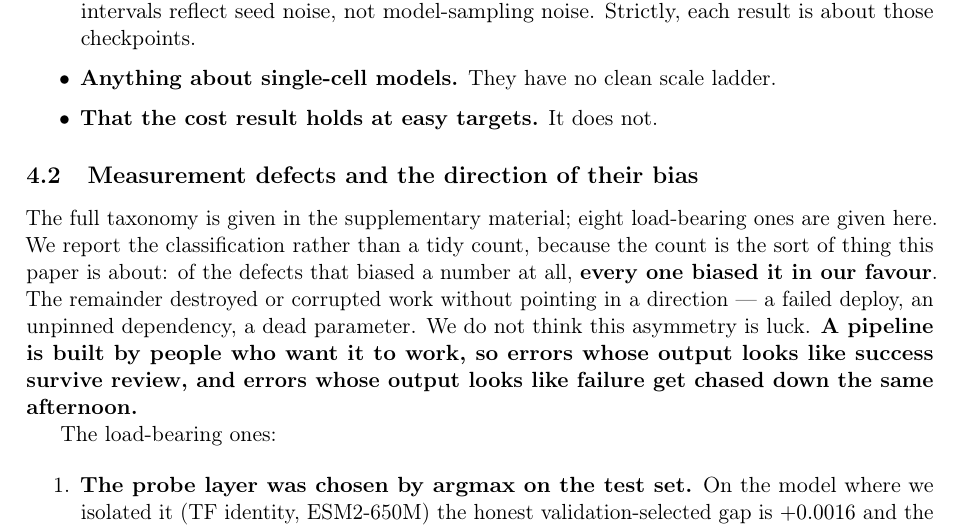
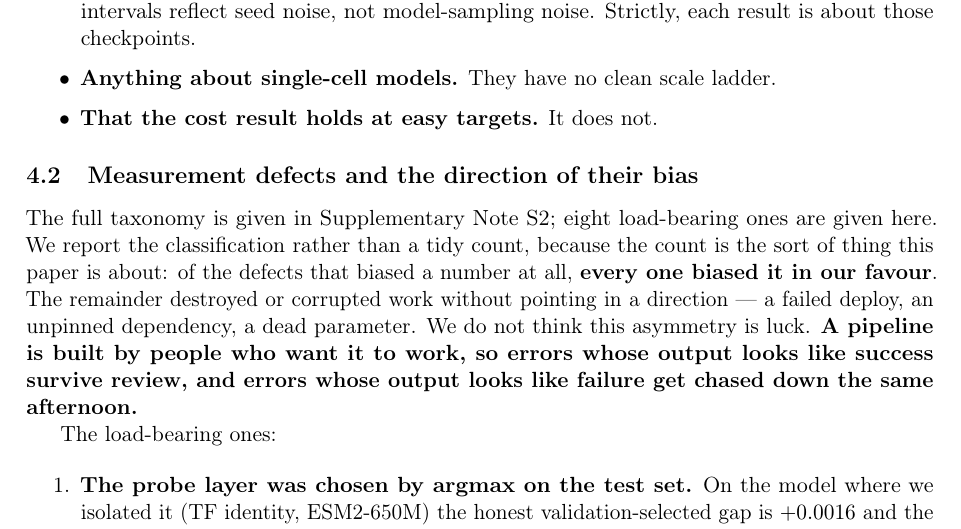
Before and after one commit to Biodyn-AI/probe-scaling, a LaTeX paper (paper/paper.tex): part of page 11 of 19, cut so that both start at the same text. Compiled offline with pdfLaTeX.

Commit message:
Number the supplementary notes S1 and S2
Co-Authored-By: Claude Opus 5 <noreply@anthropic.com>

```diff
--- a/paper/paper.tex
+++ b/paper/paper.tex
@@ -643,7 +643,7 @@ each result is about those checkpoints.
 \subsection{Measurement defects and the direction of their bias}
 \label{sec:defects}
 
-The full taxonomy is given in the supplementary material; eight load-bearing ones
+The full taxonomy is given in Supplementary Note~S2; eight load-bearing ones
 are given here. We report the classification rather than a tidy count, because
 the count is the sort of thing this paper is about: of the defects that biased a number at all,
 \textbf{every one biased it in our favour}. The remainder destroyed or corrupted
```
Also changed, not shown: supplementary/failure-modes.md (+1 -1 lines).
